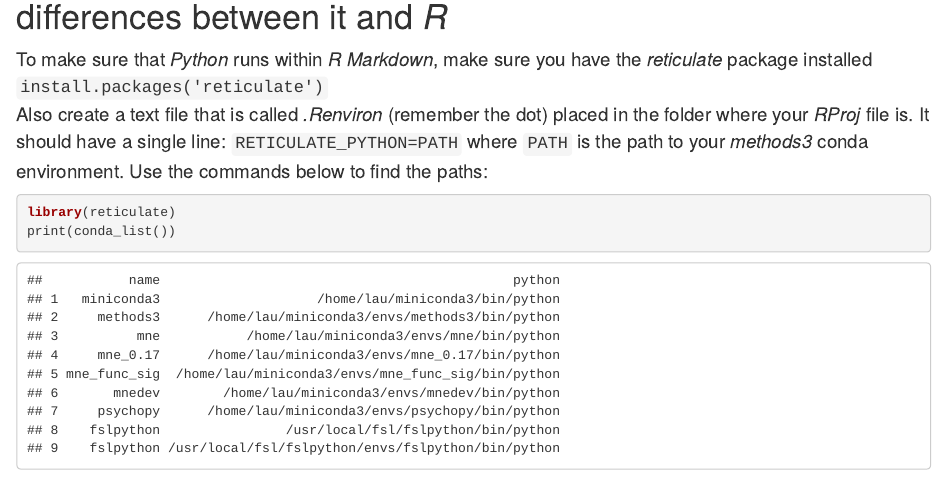
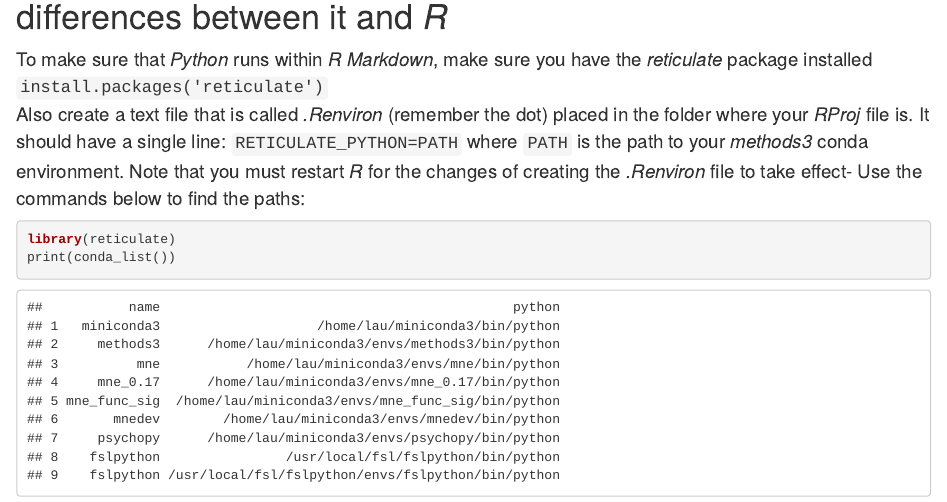
Before and after one commit to jorgenhw/github_methods_3, an R Markdown document (week_06/pratical_exercise_6.Rmd): the page in a window 1100 px wide, from 440 px down. The pictures show the output file week_06/pratical_exercise_6.html that the author committed with the source, opened offline.

Commit message:
added note about restarting R after adding .Renviron file

````diff
--- a/week_06/pratical_exercise_6.Rmd
+++ b/week_06/pratical_exercise_6.Rmd
@@ -23,7 +23,7 @@ REMEMBER: All exercises should be done in _Python_
 # EXERCISE 1 Get acquainted with _Python_ learn some of the differences between it and _R_
 
 To make sure that _Python_ runs within _R Markdown_, make sure you have the _reticulate_ package installed `install.packages('reticulate')`
-Also create a text file that is called _.Renviron_ (remember the dot) placed in the folder where your _RProj_ file is. It should have a single line: `RETICULATE_PYTHON=PATH` where `PATH` is the path to your _methods3_ conda environment. Use the commands below to find the paths:
+Also create a text file that is called _.Renviron_ (remember the dot) placed in the folder where your _RProj_ file is. It should have a single line: `RETICULATE_PYTHON=PATH` where `PATH` is the path to your _methods3_ conda environment. Note that you must restart _R_ for the changes of creating the _.Renviron_ file to take effect- Use the commands below to find the paths:
 
 ```{r}
 library(reticulate)
````
Also changed, not shown: week_06/pratical_exercise_6.html, week_06/pratical_exercise_6.pdf.
